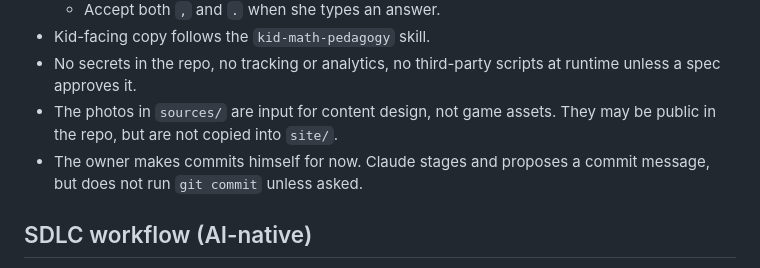
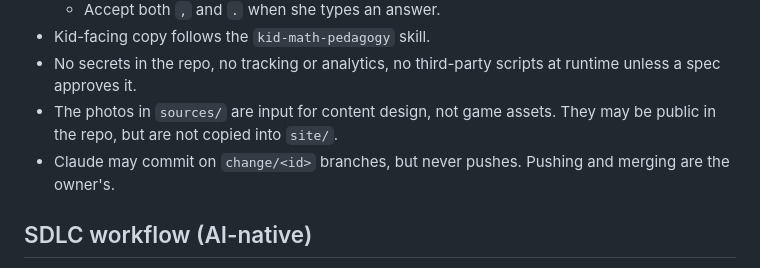
Before and after one commit to johanfredin/make-daughters-math-homework-great-again, a Markdown page: AGENTS.md, the part around the change. Rendered like a GitHub page.

```diff
--- a/AGENTS.md
+++ b/AGENTS.md
@@ -92,8 +92,7 @@ docs/                  SDLC artifacts (changes, lessons, templates)
   approves it.
 - The photos in `sources/` are input for content design, not game assets. They may be public in the
   repo, but are not copied into `site/`.
-- The owner makes commits himself for now. Claude stages and proposes a commit message, but does not
-  run `git commit` unless asked.
+- Claude may commit on `change/<id>` branches, but never pushes. Pushing and merging are the owner's.
 
 ## SDLC workflow (AI-native)
 Every non-trivial change goes through `docs/changes/<id>/`, in its own worktree `.worktrees/<id>/`
```
Also changed, not shown: CLAUDE.md (+3 -4 lines).
